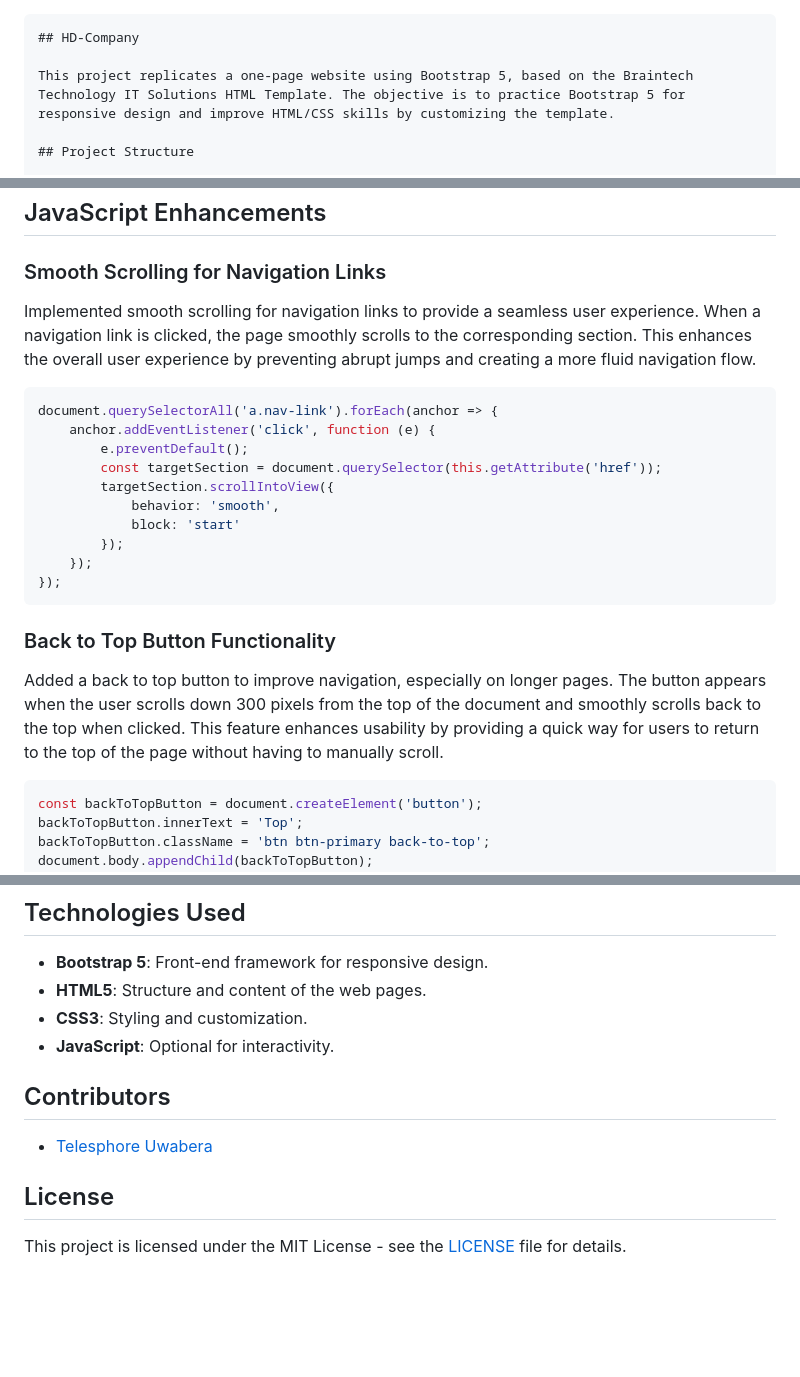
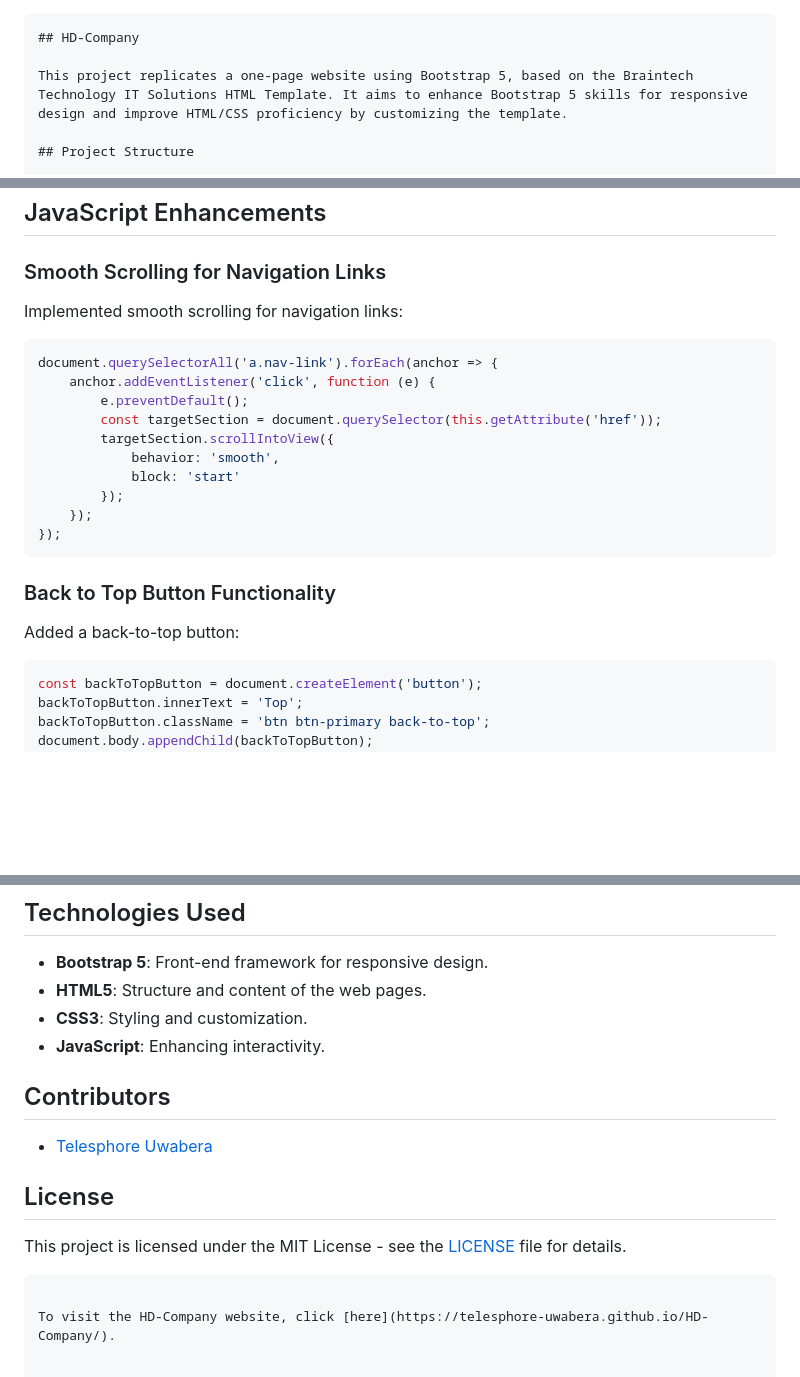
Before and after one commit to Telesphore-Uwabera/HD-Company, a Markdown page: README.md, 3 parts joined by grey strips. Rendered like a GitHub page; blank space fills up the shorter version.

````diff
--- a/README.md
+++ b/README.md
@@ -1,7 +1,7 @@
 ```markdown
 ## HD-Company
 
-This project replicates a one-page website using Bootstrap 5, based on the Braintech Technology IT Solutions HTML Template. The objective is to practice Bootstrap 5 for responsive design and improve HTML/CSS skills by customizing the template.
+This project replicates a one-page website using Bootstrap 5, based on the Braintech Technology IT Solutions HTML Template. It aims to enhance Bootstrap 5 skills for responsive design and improve HTML/CSS proficiency by customizing the template.
 
 ## Project Structure
 
@@ -83,7 +80,7 @@ The custom CSS in `styles.css` is crucial for enhancing the design and user expe
 
 ### Smooth Scrolling for Navigation Links
 
-Implemented smooth scrolling for navigation links to provide a seamless user experience. When a navigation link is clicked, the page smoothly scrolls to the corresponding section. This enhances the overall user experience by preventing abrupt jumps and creating a more fluid navigation flow.
+Implemented smooth scrolling for navigation links:
 
 ```javascript
 document.querySelectorAll('a.nav-link').forEach(anchor => {
@@ -100,7 +97,7 @@ document.querySelectorAll('a.nav-link').forEach(anchor => {
 
 ### Back to Top Button Functionality
 
-Added a back to top button to improve navigation, especially on longer pages. The button appears when the user scrolls down 300 pixels from the top of the document and smoothly scrolls back to the top when clicked. This feature enhances usability by providing a quick way for users to return to the top of the page without having to manually scroll.
+Added a back-to-top button:
 
 ```javascript
 const backToTopButton = document.createElement('button');
@@ -134,7 +131,7 @@ backToTopButton.addEventListener('click', () => {
 - **Bootstrap 5**: Front-end framework for responsive design.
 - **HTML5**: Structure and content of the web pages.
 - **CSS3**: Styling and customization.
-- **JavaScript**: Optional for interactivity.
+- **JavaScript**: Enhancing interactivity.
 
 ## Contributors
 
@@ -143,3 +140,6 @@ backToTopButton.addEventListener('click', () => {
 ## License
 
 This project is licensed under the MIT License - see the [LICENSE](LICENSE) file for details.
+```
+
+To visit the HD-Company website, click [here](https://telesphore-uwabera.github.io/HD-Company/).
````
Also changed, not shown: other parts of README.md (+23 -26 lines).
